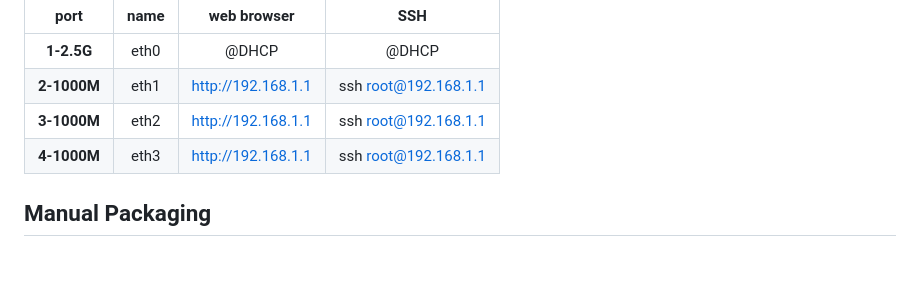
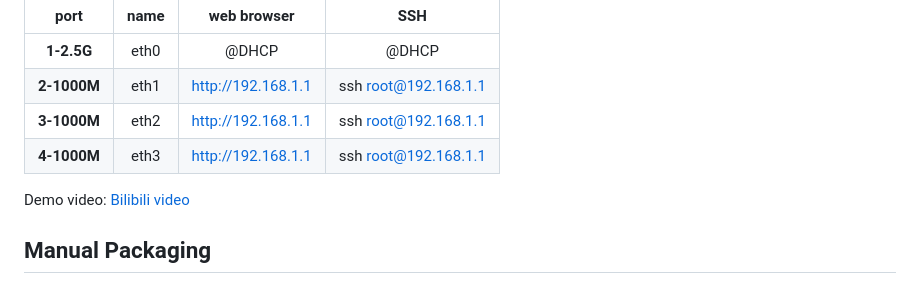
Before and after one commit to 5Breeze/SK-D840N-OpenWRT, a Markdown page: README.md, the part around the change. Drawn GitHub-style; blank space fills up the shorter version.

Commit message:
Add demo video link to README
Added a link to a demo video on Bilibili.

```diff
--- a/README.md
+++ b/README.md
@@ -116,6 +116,8 @@
 | **3-1000M** |   eth2   |  http://192.168.1.1 | ssh root@192.168.1.1 |
 | **4-1000M** |   eth3   |  http://192.168.1.1 | ssh root@192.168.1.1 |
 
+Demo video: [Bilibili video](https://www.bilibili.com/video/BV1EMbR6tEZ7)
+
 ## Manual Packaging
 
 ### System Environment
```
